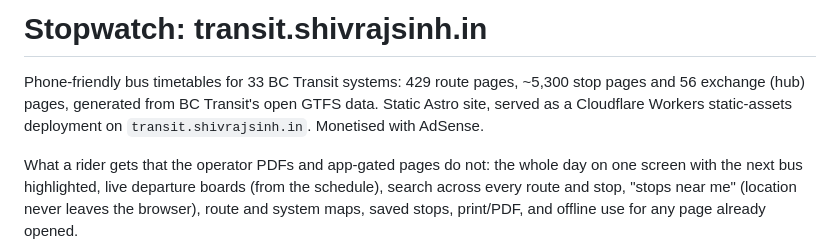
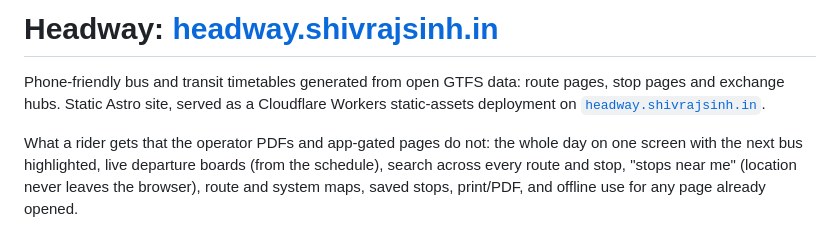
Before and after one commit to shivrajsinhzala/transit-timetables, a Markdown page: README.md, the part around the change. Drawn GitHub-style.

Commit message:
Update README to Headway and add headway.shivrajsinh.in links

```diff
--- a/README.md
+++ b/README.md
@@ -1,8 +1,7 @@
-# Stopwatch: transit.shivrajsinh.in
+# Headway: [headway.shivrajsinh.in](https://headway.shivrajsinh.in)
 
-Phone-friendly bus timetables for 33 BC Transit systems: 429 route pages, ~5,300 stop pages and
-56 exchange (hub) pages, generated from BC Transit's open GTFS data. Static Astro site, served as a
-Cloudflare Workers static-assets deployment on `transit.shivrajsinh.in`. Monetised with AdSense.
+Phone-friendly bus and transit timetables generated from open GTFS data: route pages, stop pages and
+exchange hubs. Static Astro site, served as a Cloudflare Workers static-assets deployment on [`headway.shivrajsinh.in`](https://headway.shivrajsinh.in).
 
 What a rider gets that the operator PDFs and app-gated pages do not: the whole day on one screen
 with the next bus highlighted, live departure boards (from the schedule), search across every
```
